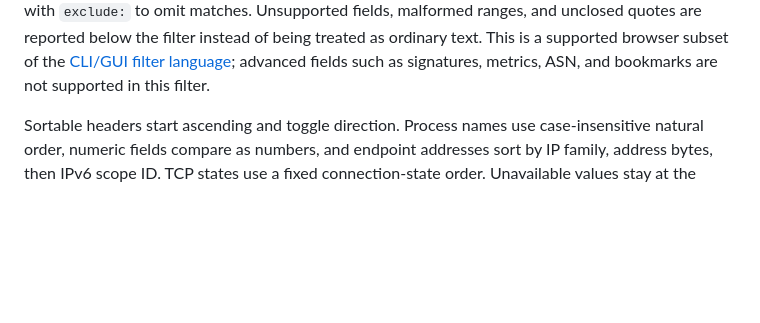
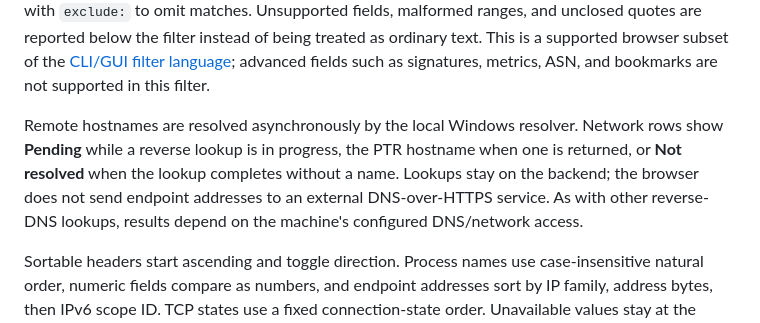
Before and after one commit to Sean-Khorasani/WinSys, a Markdown page: docs/webui.md, the part around the change. Rendered like a GitHub page; blank space fills up the shorter version.

Commit message:
Add docs/webui.md: document backend hostname resolution

```diff
--- a/docs/webui.md
+++ b/docs/webui.md
@@ -104,6 +104,13 @@ matches. Unsupported fields, malformed ranges, and unclosed quotes are reported
 below the filter instead of being treated as ordinary text. This is a supported
 browser subset of the [CLI/GUI filter language](filters.md); advanced fields such
 as signatures, metrics, ASN, and bookmarks are not supported in this filter.
+
+Remote hostnames are resolved asynchronously by the local Windows resolver.
+Network rows show **Pending** while a reverse lookup is in progress, the PTR
+hostname when one is returned, or **Not resolved** when the lookup completes
+without a name. Lookups stay on the backend; the browser does not send endpoint
+addresses to an external DNS-over-HTTPS service. As with other reverse-DNS
+lookups, results depend on the machine's configured DNS/network access.
 
 Sortable headers start ascending and toggle direction. Process names use
 case-insensitive natural order, numeric fields compare as numbers, and endpoint
```
